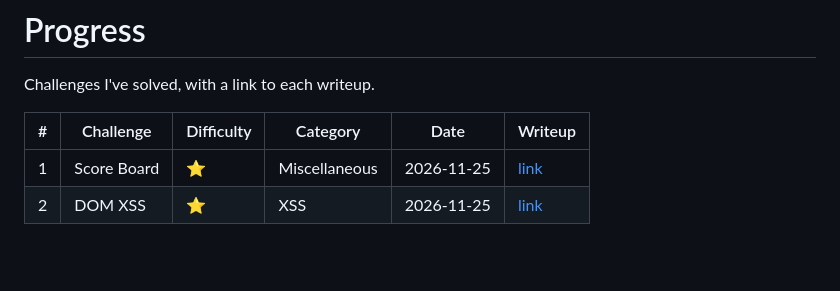
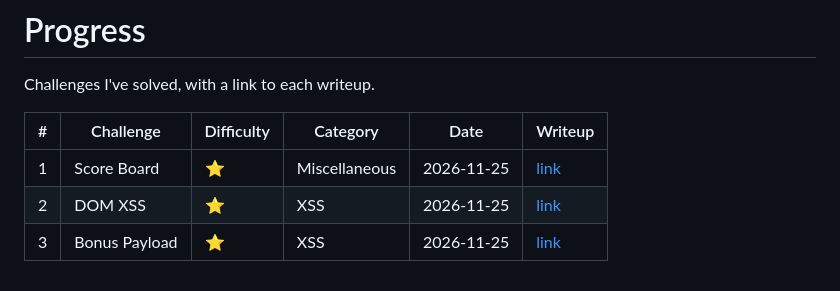
Before and after one commit to ines2005lol/OWASP-Juice-Shop-Write-up, a Markdown page: PROGRESS.md, the part around the change. Rendered like a GitHub page; blank space fills up the shorter version.

Commit message:
Add Bonus Payload writeup

```diff
--- a/PROGRESS.md
+++ b/PROGRESS.md
@@ -6,8 +6,10 @@ Challenges I've solved, with a link to each writeup.
 |---|-----------|------------|----------|------|---------|
 | 1 | Score Board | ⭐ | Miscellaneous | 2026-11-25 | [link](writeups/01-score-board.md) |
 | 2 | DOM XSS | ⭐ | XSS | 2026-11-25 | [link](writeups/02-dom-xss.md) |
+| 3 | Bonus Payload | ⭐ | XSS | 2026-11-25 | [link](writeups/03-bonus-payload.md) |
 
 <!-- Example row:
 | 1 | Score Board | ⭐ | Miscellaneous | 2026-11-26 | [link](writeups/01-score-board.md) |
 | 2 | DOM XSS | ⭐ | XSS | 2026-11-25 | [link](writeups/02-dom-xss.md) |
+| 3 | Bonus Payload | ⭐ | XSS | 2026-11-25 | [link](writeups/03-bonus-payload.md) |
 -->
```
Also changed, not shown: writeups/03-bonus-payload.md (added, +83 -0 lines), screenshots/03-bonus-payload/result.png (added).
